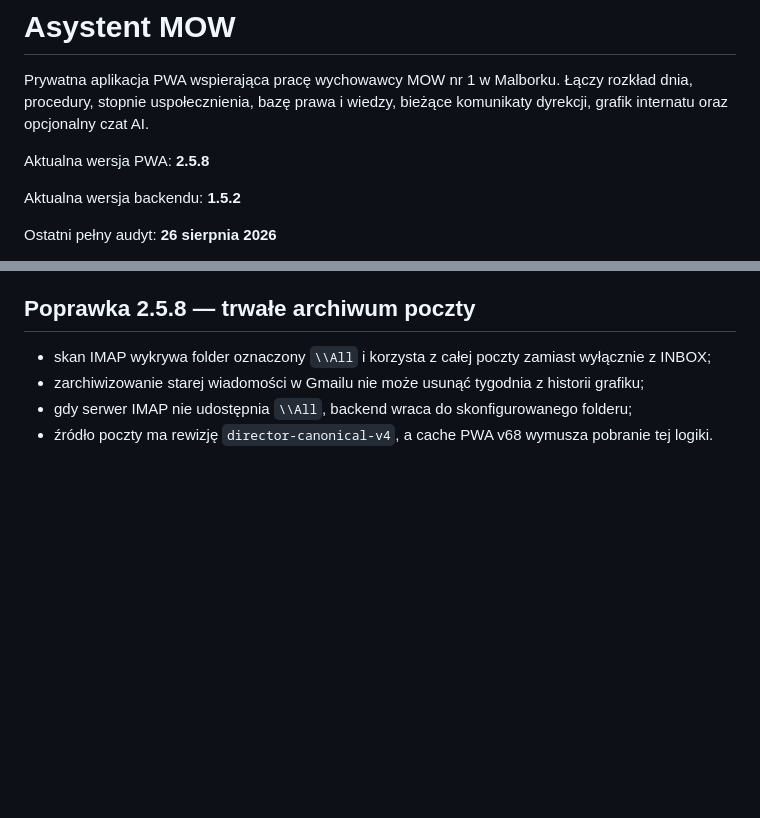
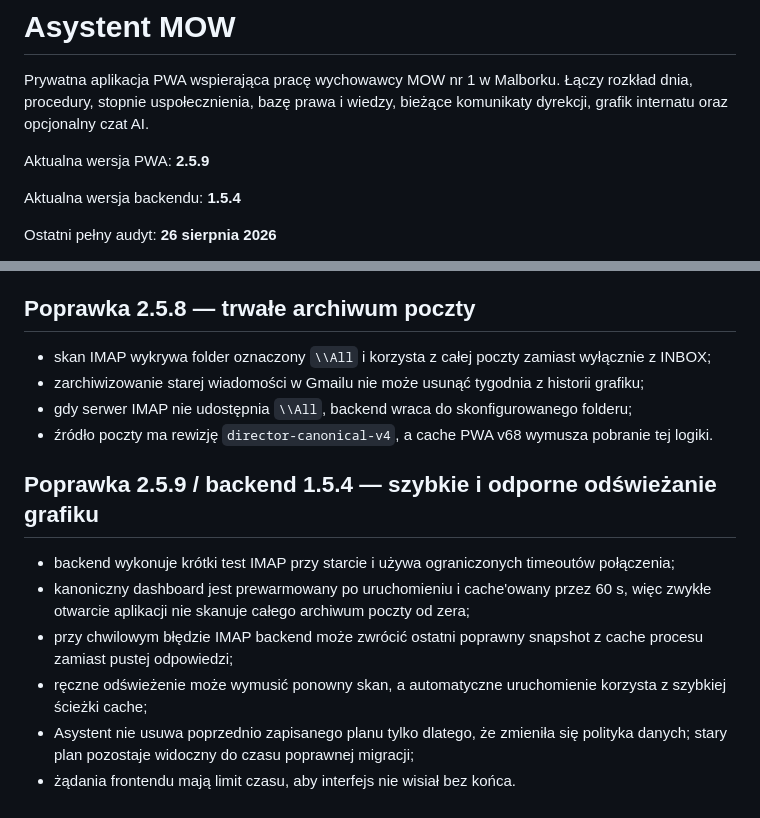
Before and after one commit to JarekDymek/AsMOW, a Markdown page: README.md, 2 parts joined by grey strips. Drawn GitHub-style; blank space fills up the shorter version.

Commit message:
docs: document resilient schedule refresh 2.5.9

```diff
--- a/README.md
+++ b/README.md
@@ -2,9 +2,9 @@
 
 Prywatna aplikacja PWA wspierająca pracę wychowawcy MOW nr 1 w Malborku. Łączy rozkład dnia, procedury, stopnie uspołecznienia, bazę prawa i wiedzy, bieżące komunikaty dyrekcji, grafik internatu oraz opcjonalny czat AI.
 
-Aktualna wersja PWA: **2.5.8**
+Aktualna wersja PWA: **2.5.9**
 
-Aktualna wersja backendu: **1.5.2**
+Aktualna wersja backendu: **1.5.4**
 
 Ostatni pełny audyt: **26 sierpnia 2026**
 
@@ -236,3 +236,13 @@ Grafik w Asystencie korzysta bezpośrednio z synchronizacji IMAP zakładki Info,
 - zarchiwizowanie starej wiadomości w Gmailu nie może usunąć tygodnia z historii grafiku;
 - gdy serwer IMAP nie udostępnia `\\All`, backend wraca do skonfigurowanego folderu;
 - źródło poczty ma rewizję `director-canonical-v4`, a cache PWA v68 wymusza pobranie tej logiki.
+
+
+## Poprawka 2.5.9 / backend 1.5.4 — szybkie i odporne odświeżanie grafiku
+
+- backend wykonuje krótki test IMAP przy starcie i używa ograniczonych timeoutów połączenia;
+- kanoniczny dashboard jest prewarmowany po uruchomieniu i cache'owany przez 60 s, więc zwykłe otwarcie aplikacji nie skanuje całego archiwum poczty od zera;
+- przy chwilowym błędzie IMAP backend może zwrócić ostatni poprawny snapshot z cache procesu zamiast pustej odpowiedzi;
+- ręczne odświeżenie może wymusić ponowny skan, a automatyczne uruchomienie korzysta z szybkiej ścieżki cache;
+- Asystent nie usuwa poprzednio zapisanego planu tylko dlatego, że zmieniła się polityka danych; stary plan pozostaje widoczny do czasu poprawnej migracji;
+- żądania frontendu mają limit czasu, aby interfejs nie wisiał bez końca.
```
